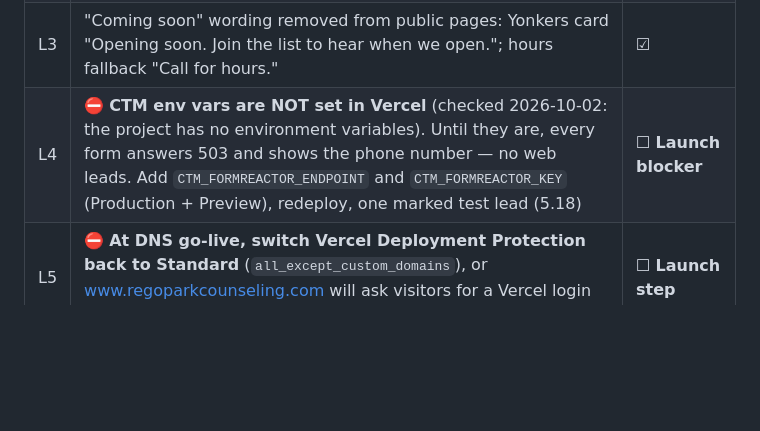
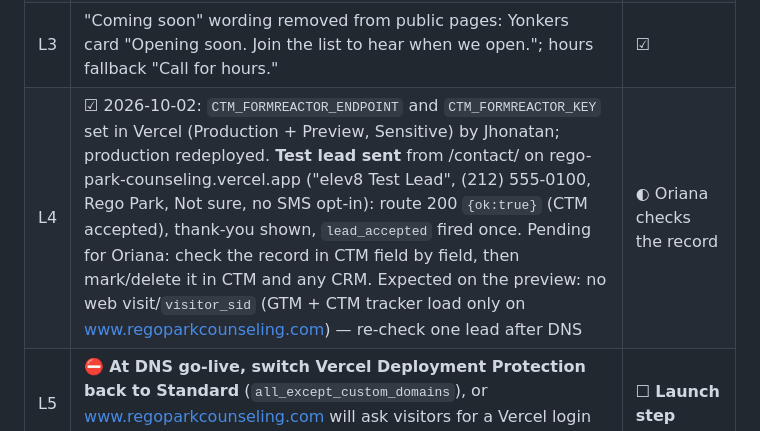
Before and after one commit to jhonatan-code/rego-park-counseling, a Markdown page: docs/PENDING.md, the part around the change. Rendered like a GitHub page; blank space fills up the shorter version.

Commit message:
PENDING L4: CTM env vars set; marked test lead accepted by CTM
Co-Authored-By: Claude Opus 5.5 <noreply@anthropic.com>

```diff
--- a/docs/PENDING.md
+++ b/docs/PENDING.md
@@ -211,7 +211,7 @@ Last update: 2026-10-01 (after the Remaining Pages brief, and `docs/DECISIONS-20
 | L1 | **Legal pages published without counsel approval** (Privacy Policy, HIPAA Notice, Telehealth & Text Terms): no "Draft for review" note; effective / last-updated dates October 2, 2026 (update if the go-live date differs); Privacy Officer contact = role + main phone + management@ email. `approved: false` stays in `src/data/legal.js` as the record. ⚠️ Risk accepted by Jhonatan: the standard (privacy-consent §1) requires counsel approval; send the 3 pages to RPC's attorney anyway and replace with their approved text (5.13 stays open) | ☑ published · counsel ☐ |
 | L2 | **Our Team hidden** until the real staff list (names, credentials, photos, consent) arrives: removed from the About dropdown, footer and About page; `/our-team/`, `/our-team/{slug}/` and `/about/our-team/…` → **302** to /about/ (temporary). To bring it back: restore the NAV/footer links, delete the 3 /our-team 302s in vercel.json and point /about/our-team/ back to /our-team/ (301) | ☑ |
 | L3 | "Coming soon" wording removed from public pages: Yonkers card "Opening soon. Join the list to hear when we open."; hours fallback "Call for hours." | ☑ |
-| L4 | ⛔ **CTM env vars are NOT set in Vercel** (checked 2026-10-02: the project has no environment variables). Until they are, every form answers 503 and shows the phone number — no web leads. Add `CTM_FORMREACTOR_ENDPOINT` and `CTM_FORMREACTOR_KEY` (Production + Preview), redeploy, one marked test lead (5.18) | ☐ **Launch blocker** |
+| L4 | ☑ 2026-10-02: `CTM_FORMREACTOR_ENDPOINT` and `CTM_FORMREACTOR_KEY` set in Vercel (Production + Preview, Sensitive) by Jhonatan; production redeployed. **Test lead sent** from /contact/ on rego-park-counseling.vercel.app ("elev8 Test Lead", (212) 555-0100, Rego Park, Not sure, no SMS opt-in): route 200 `{ok:true}` (CTM accepted), thank-you shown, `lead_accepted` fired once. Pending for Oriana: check the record in CTM field by field, then mark/delete it in CTM and any CRM. Expected on the preview: no web visit/`visitor_sid` (GTM + CTM tracker load only on www.regoparkcounseling.com) — re-check one lead after DNS | ◐ Oriana checks the record |
 | L5 | ⛔ **At DNS go-live, switch Vercel Deployment Protection back to Standard** (`all_except_custom_domains`), or www.regoparkcounseling.com will ask visitors for a Vercel login (see 7.2) | ☐ **Launch step** |
 
 ## 5c. Brackets plan applied (2026-10-02, `docs/BRACKETS-FILL-PLAN-2026-10-02.md`)
```
